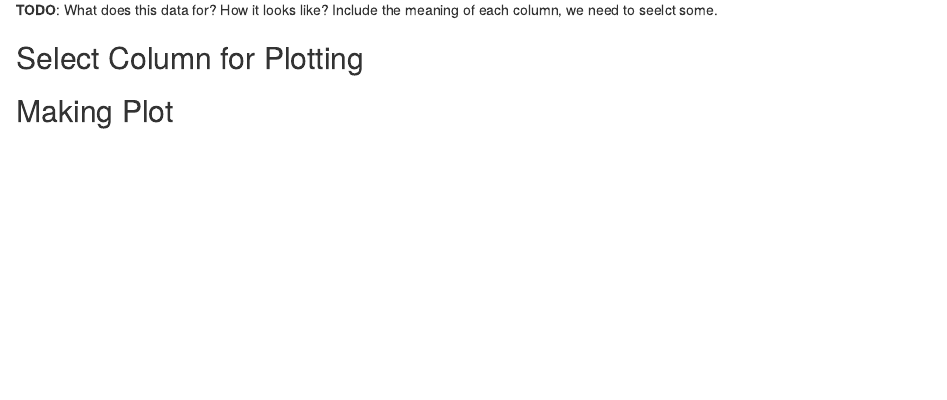
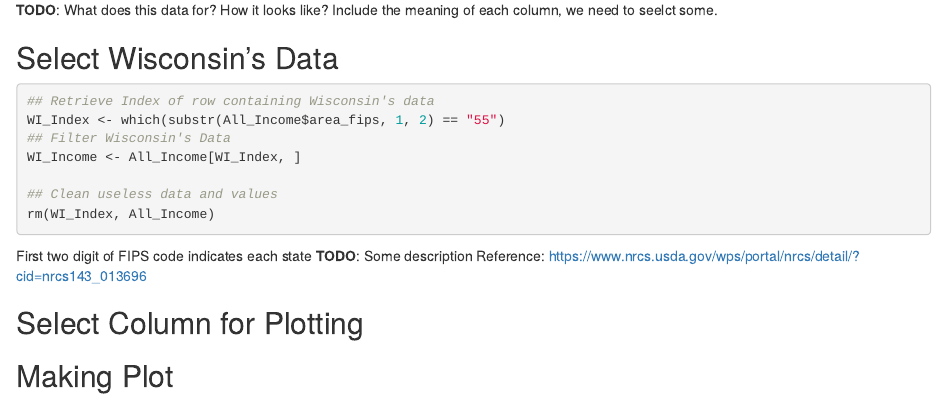
Before and after one commit to hyecheol123/STAT333-Edugression, an R Markdown document (Wisconsin Income Plot/Wisconsin Income Plot.Rmd): the page in a window 1100 px wide, from 2380 px down. Rendered offline with R 4.5, knitr and Pandoc, with nearby package versions.

Commit message:
Filtered Wisconsin's Data

````diff
--- a/Wisconsin Income Plot/Wisconsin Income Plot.Rmd
+++ b/Wisconsin Income Plot/Wisconsin Income Plot.Rmd
@@ -31,6 +33,25 @@ head(All_Income)
 **TODO**: What does this data for? How it looks like? Include the meaning of each column, we need to seelct some.
 
 
+## Select Wisconsin's Data
+
+```{r selectWisconsin}
+
+## Retrieve Index of row containing Wisconsin's data
+WI_Index <- which(substr(All_Income$area_fips, 1, 2) == "55")
+## Filter Wisconsin's Data
+WI_Income <- All_Income[WI_Index, ]
+
+## Clean useless data and values
+rm(WI_Index, All_Income)
+
+```
+
+First two digit of FIPS code indicates each state
+**TODO**: Some description
+Reference: https://www.nrcs.usda.gov/wps/portal/nrcs/detail/?cid=nrcs143_013696
+
+
 ## Select Column for Plotting
 
 
````
Also changed, not shown: Wisconsin Income Plot/Wisconsin Income Plot.Rmd (4 more changed lines).
